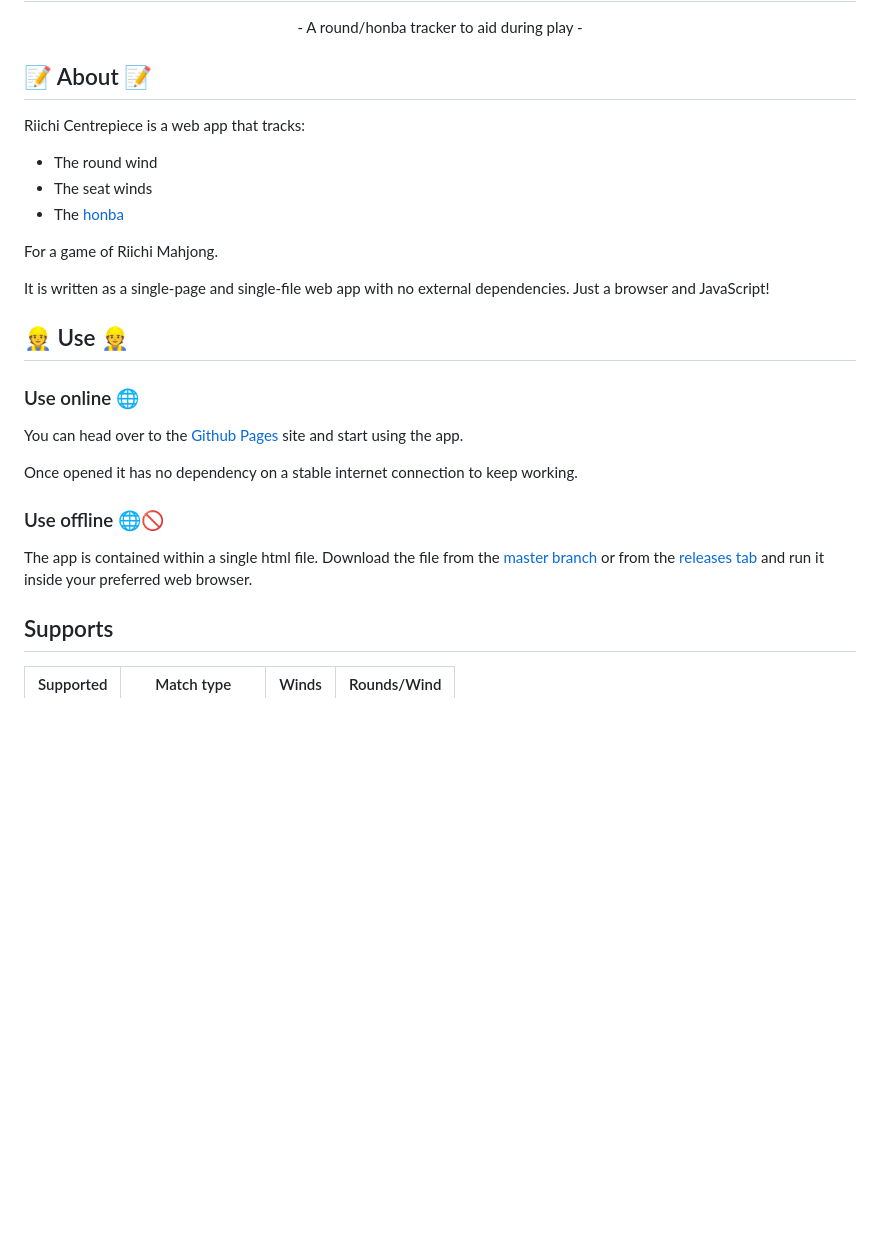
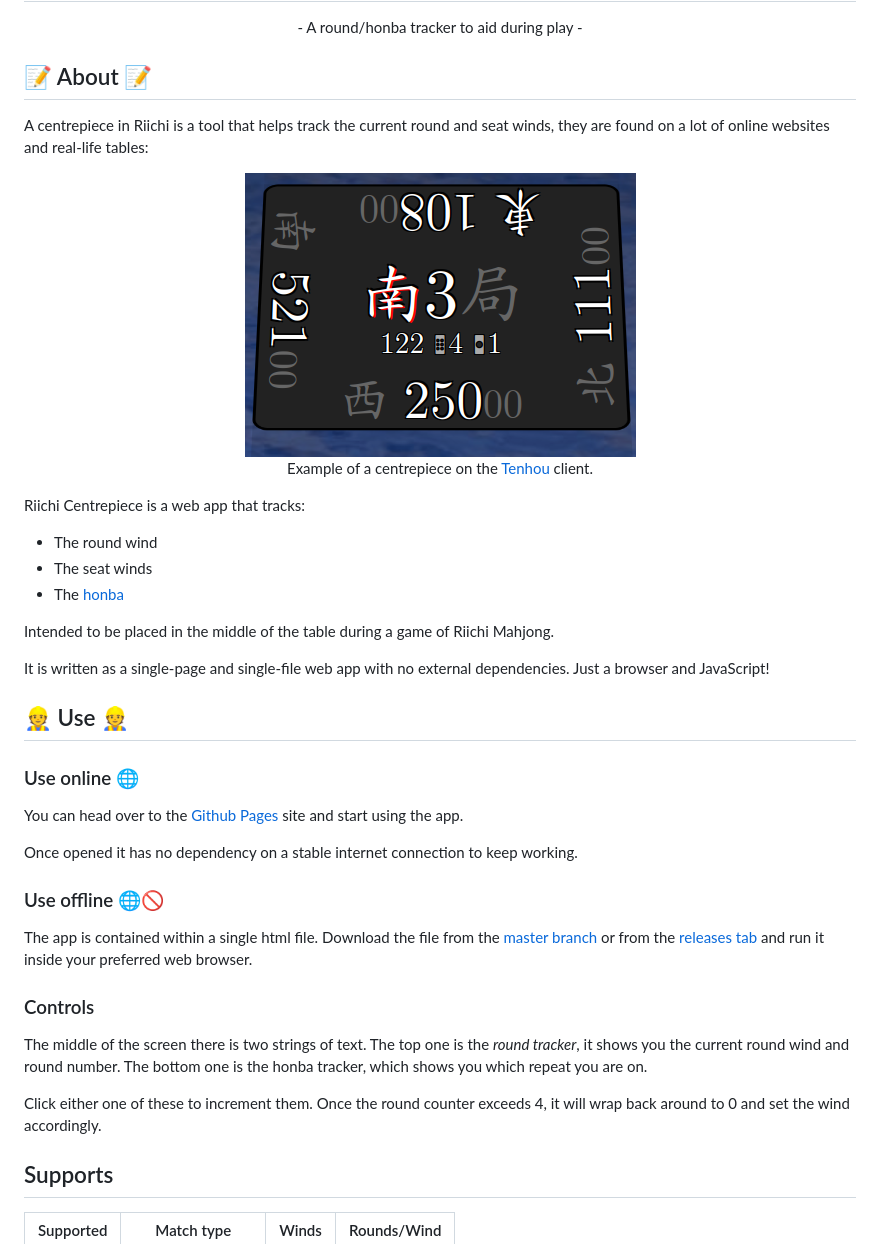
Before and after one commit to mahtools/riichi-centrepiece, a Markdown page: README.md, the part around the change. GitHub-like rendering; pictures changed too: example.png (added); blank space fills up the shorter version.

```diff
--- a/README.md
+++ b/README.md
@@ -5,12 +5,19 @@
 <p align="center">- A round/honba tracker to aid during play -</p>
 
 ## 📝 About 📝
+A centrepiece in Riichi is a tool that helps track the current round and seat winds, they are found on a lot of online websites and real-life tables:
+
+<div align="center">
+    <img src="./example.png" alt="Example of what a centrepiece looks like">
+    <p>Example of a centrepiece on the <a href="https://tenhou.net/">Tenhou</a> client.</p>
+</div>
+
 Riichi Centrepiece is a web app that tracks:
 - The round wind
 - The seat winds
 - The [honba](https://riichi.wiki/Honba)
 
-For a game of Riichi Mahjong.
+Intended to be placed in the middle of the table during a game of Riichi Mahjong.
 
 It is written as a single-page and single-file web app with no external dependencies. Just a browser and JavaScript!
 
@@ -23,6 +30,11 @@ Once opened it has no dependency on a stable internet connection to keep working
 ### Use offline 🌐🚫
 The app is contained within a single html file. Download the file from the [master branch](https://github.com/mahtools/riichi-centrepiece/blob/master/index.html) or from the [releases tab](https://github.com/mahtools/riichi-centrepiece/releases/tag/1.0) and run it inside your preferred web browser.
 
+### Controls
+The middle of the screen there is two strings of text. The top one is the *round tracker*, it shows you the current round wind and round number. The bottom one is the honba tracker, which shows you which repeat you are on.
+
+Click either one of these to increment them. Once the round counter exceeds 4, it will wrap back around to 0 and set the wind accordingly.
+
 ## Supports
 
 | Supported | Match type | Winds | Rounds/Wind |
```
